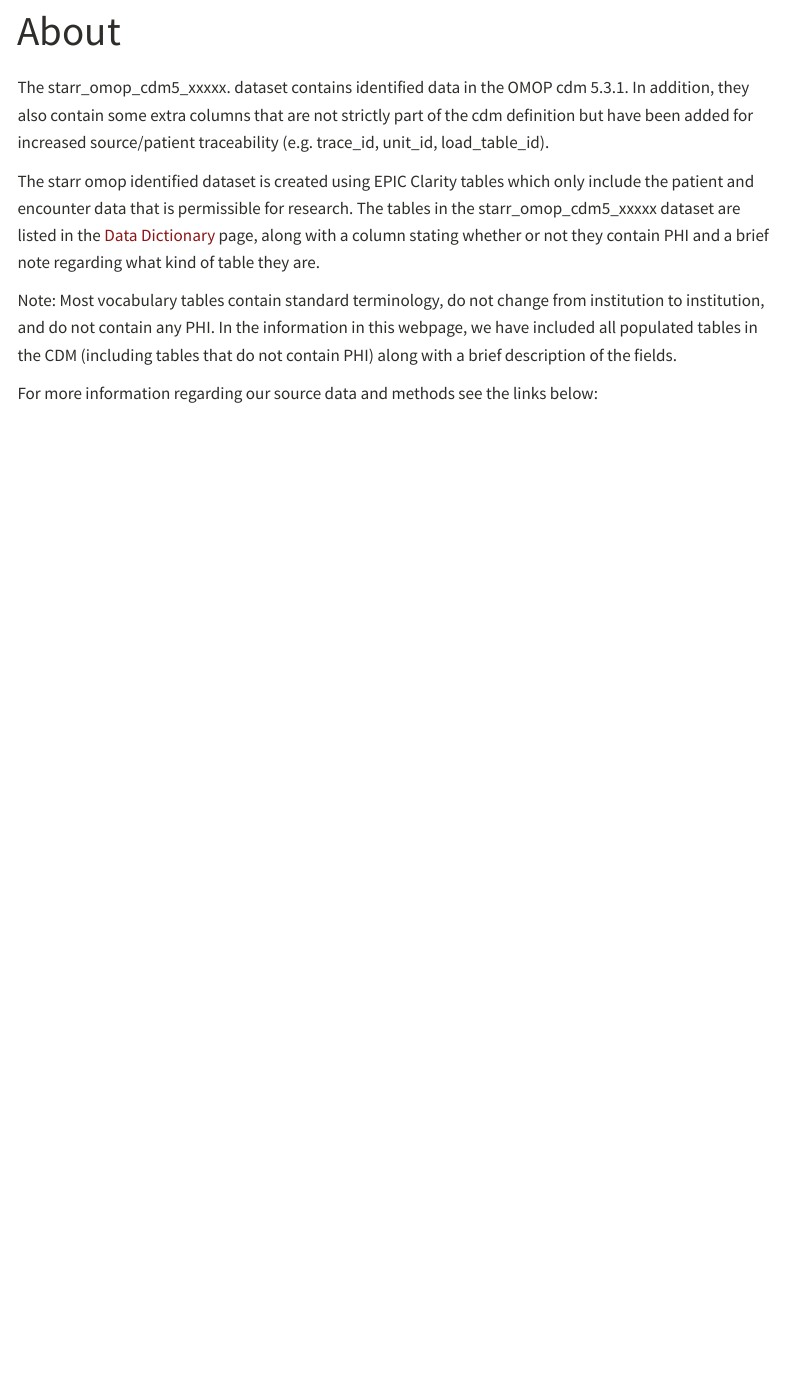
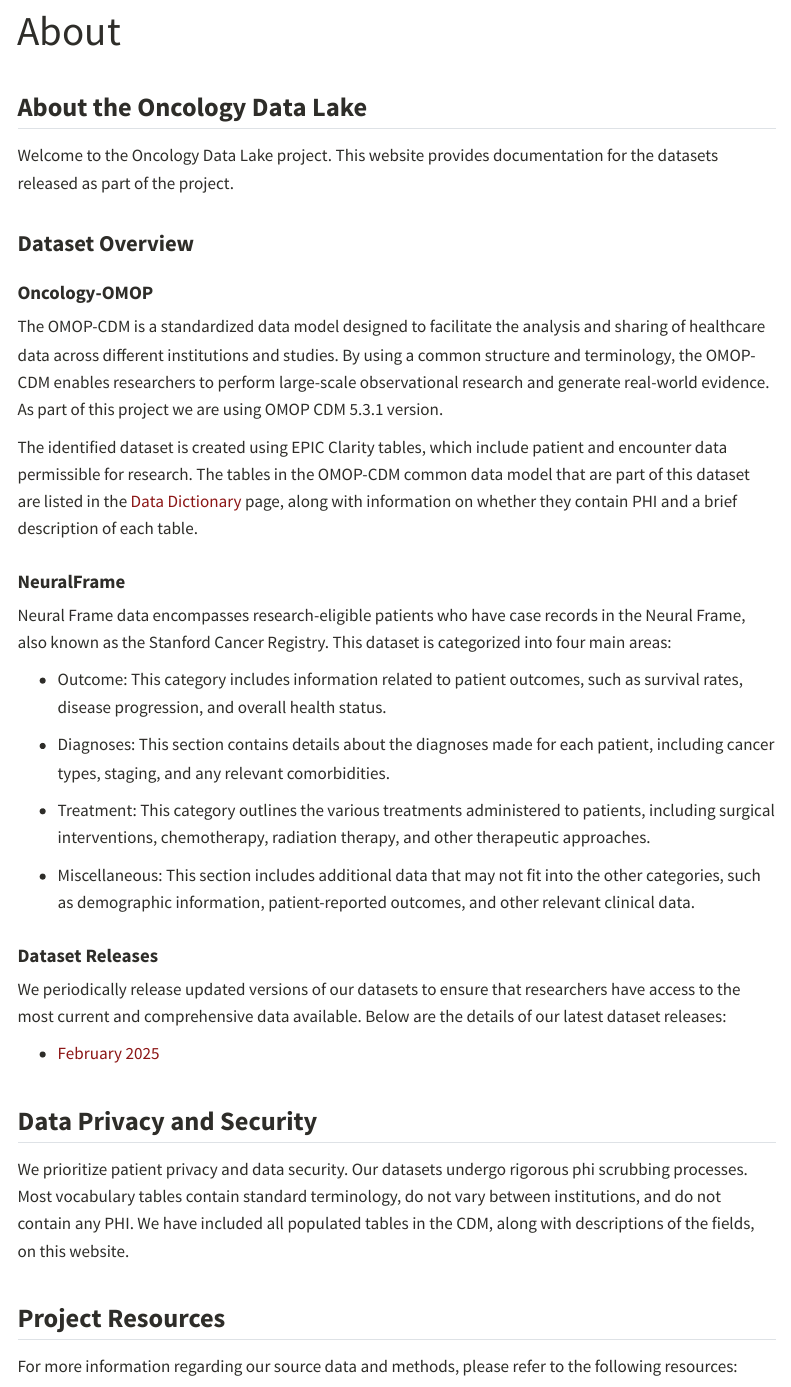
Before and after one commit to susom/starr-oncology-data-lake-arpah, a Quarto document (src/about.qmd): the page in a window 1100 px wide, from its top. Rendered offline with R 4.5, knitr and Pandoc in place of Quarto, with nearby package versions; menus at the side of the page are left out.

Commit message:
updating about and listing the datasets

```diff
--- a/src/_quarto.yml
+++ b/src/_quarto.yml
@@ -30,8 +30,15 @@
         contents:
           - text: "February 2025"
             href: feb_2025/demographic.qmd
-      - text: "Data Labeling"
+      - section: "Data Labeling"
         href: data_labeling.qmd
+        contents:
+          - section: "February 2025"
+            contents:
+              - text: "Labeling Guidelines"
+                href: feb_2025/phi_labeling_guidelines.qmd
+              - text: "Labeling Report"
+                href: feb_2025/phi_labeling_report.qmd
   navbar:
     left:
       - text: "About"
--- a/src/about.qmd
+++ b/src/about.qmd
@@ -3,13 +3,43 @@
 back-to-top-navigation: false
 ---
 
-The starr_omop_cdm5_xxxxx. dataset contains identified data in the OMOP cdm 5.3.1. In addition, they also contain some extra columns that are not strictly part of the cdm definition but have been added for increased source/patient traceability (e.g. trace_id, unit_id, load_table_id).
+## About the Oncology Data Lake
 
-The starr omop identified dataset is created using EPIC Clarity tables which only include the patient and encounter data that is permissible for research. The tables in the starr_omop_cdm5_xxxxx dataset are listed in the [Data Dictionary](data_dictionary.qmd) page, along with a column stating whether or not they contain PHI and a brief note regarding what kind of table they are.
+Welcome to the Oncology Data Lake project. This website provides documentation for the datasets released as part of the project.
 
-Note: Most vocabulary tables contain standard terminology, do not change from institution to institution, and do not contain any PHI.  In the information in this webpage, we have included all populated tables in the CDM (including tables that do not contain PHI) along with a brief description of the fields.
+### Dataset Overview
 
-For more information regarding our source data and methods see the links below:
+#### Oncology-OMOP
+
+The OMOP-CDM is a standardized data model designed to facilitate the analysis and sharing of healthcare data across different institutions and studies. By using a common structure and terminology, the OMOP-CDM enables researchers to perform large-scale observational research and generate real-world evidence. As part of this project we are using OMOP CDM 5.3.1 version.
+
+The identified dataset is created using EPIC Clarity tables, which include patient and encounter data permissible for research. The tables in the OMOP-CDM common data model that are part of this dataset are listed in the [Data Dictionary](data_dictionary.qmd) page, along with information on whether they contain PHI and a brief description of each table.
+
+#### NeuralFrame
+
+Neural Frame data encompasses research-eligible patients who have case records in the Neural Frame, also known as the Stanford Cancer Registry. This dataset is categorized into four main areas:
+
+- Outcome: This category includes information related to patient outcomes, such as survival rates, disease progression, and overall health status.
+
+- Diagnoses: This section contains details about the diagnoses made for each patient, including cancer types, staging, and any relevant comorbidities.
+
+- Treatment: This category outlines the various treatments administered to patients, including surgical interventions, chemotherapy, radiation therapy, and other therapeutic approaches.
+
+- Miscellaneous: This section includes additional data that may not fit into the other categories, such as demographic information, patient-reported outcomes, and other relevant clinical data.
+
+#### Dataset Releases
+
+We periodically release updated versions of our datasets to ensure that researchers have access to the most current and comprehensive data available. Below are the details of our latest dataset releases:
+
+* [February 2025](feb_2025/released_datasets.qmd)
+
+## Data Privacy and Security
+
+We prioritize patient privacy and data security. Our datasets undergo rigorous phi scrubbing processes. Most vocabulary tables contain standard terminology, do not vary between institutions, and do not contain any PHI. We have included all populated tables in the CDM, along with descriptions of the fields, on this website.
+
+## Project Resources
+
+For more information regarding our source data and methods, please refer to the following resources:
 
 - **Source Data**
     - [Imaging](https://starr.stanford.edu/data-types/imaging)
--- /dev/null
+++ b/src/feb_2025/released_datasets.qmd
@@ -0,0 +1,15 @@
+---
+title: "Released Datasets"
+execute:
+  echo: false
+---
+This document provides a list of datasets as part of the February 2025 released. Each dataset is described briefly, including whether it contains Protected Health Information (PHI) or if the PHI has been scrubbed.
+
+| Dataset Name                                        | Description|
+|:----------------------------------------------------|:--------|
+| `som-rit-phi-oncology-prod.oncology_omop_phi_irb76049_feb2025`| Oncology OMOP-CDM v5.3.1 dataset with PHI|
+| `som-rit-phi-oncology-prod.oncology_omop_confidential_irb76049_feb2025`| Oncology OMOP-CDM v5.3.1 dataset with PHI Scrubbed|
+| `som-rit-phi-oncology-prod.oncology_neuralframe_phi_irb76049_feb2025`| NeuralFrame dataset with PHI |
+| `som-rit-phi-oncology-prod.oncology_neuralframe_confidential_irb76049_feb2025`| NeuralFrame dataset with PHI Scrubbed |
+
+:  {.hover .responsive .sm}
```
Also changed, not shown: src/feb_2025/demographic.qmd (+1 -11 lines), src/feb_2025/phi_labeling_guidelines.qmd (+1 -1 lines).
